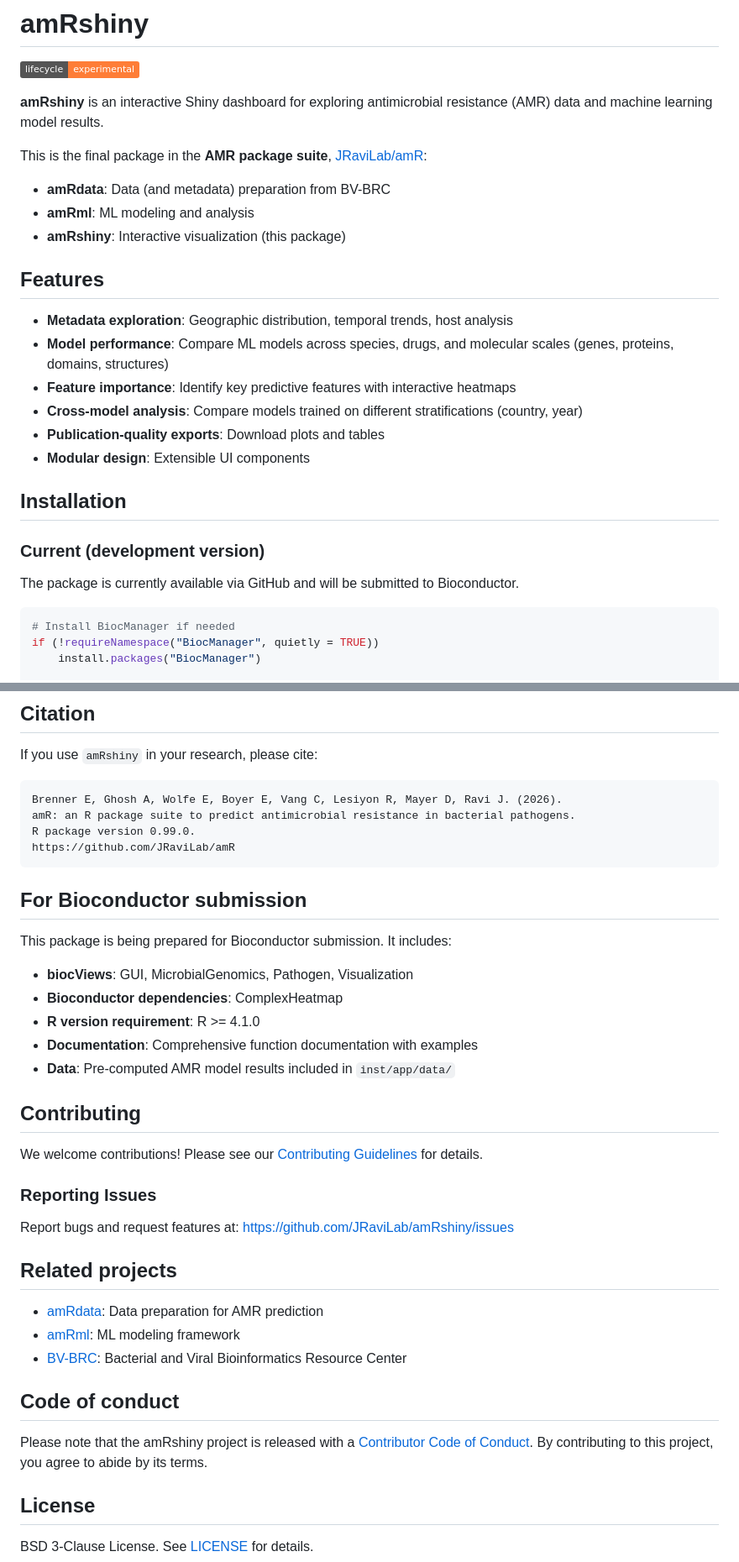
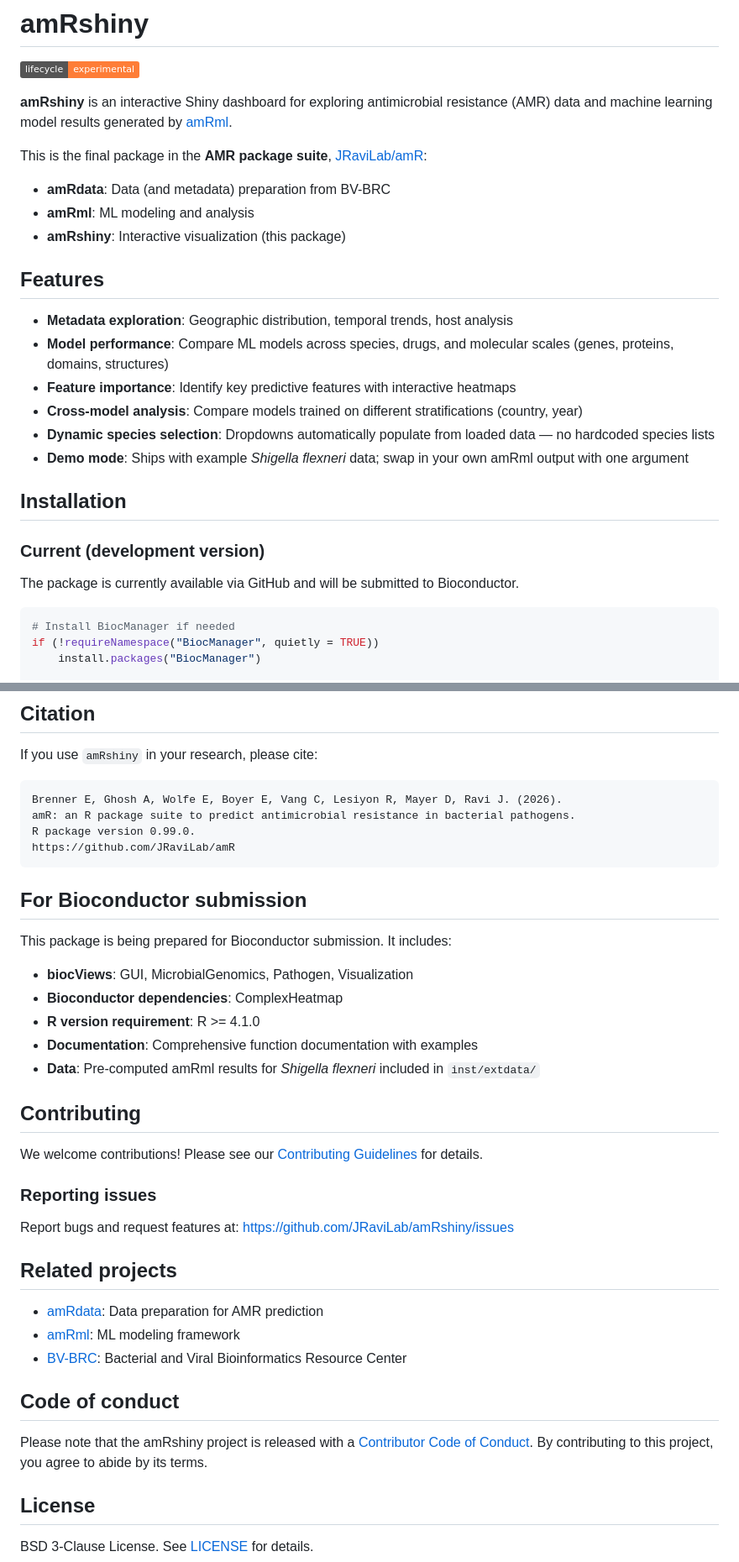
Before and after one commit to JRaviLab/amRshiny, a Markdown page: README.md, 2 parts joined by grey strips. Shown at 84% size. Drawn GitHub-style; badges without logos.

````diff
--- a/README.md
+++ b/README.md
@@ -7,13 +4,12 @@
 
 [![Lifecycle:
 experimental](https://img.shields.io/badge/lifecycle-experimental-orange.svg)](https://lifecycle.r-lib.org/articles/stages.html#experimental)
+
 <!-- badges: end -->
 
-**amRshiny** is an interactive Shiny dashboard for exploring
-antimicrobial resistance (AMR) data and machine learning model results.
+**amRshiny** is an interactive Shiny dashboard for exploring antimicrobial resistance (AMR) data and machine learning model results generated by [amRml](https://github.com/JRaviLab/amRml).
 
-This is the final package in the **AMR package suite**,
-[JRaviLab/amR](https://github.com/jravilab/amR):
+This is the final package in the **AMR package suite**, [JRaviLab/amR](https://github.com/jravilab/amR):
 
 - **amRdata**: Data (and metadata) preparation from BV-BRC
 - **amRml**: ML modeling and analysis
@@ -21,23 +17,18 @@ This is the final package in the **AMR package suite**,
 
 ## Features
 
-- **Metadata exploration**: Geographic distribution, temporal trends,
-  host analysis
-- **Model performance**: Compare ML models across species, drugs, and
-  molecular scales (genes, proteins, domains, structures)
-- **Feature importance**: Identify key predictive features with
-  interactive heatmaps
-- **Cross-model analysis**: Compare models trained on different
-  stratifications (country, year)
-- **Publication-quality exports**: Download plots and tables
-- **Modular design**: Extensible UI components
+- **Metadata exploration**: Geographic distribution, temporal trends, host analysis
+- **Model performance**: Compare ML models across species, drugs, and molecular scales (genes, proteins, domains, structures)
+- **Feature importance**: Identify key predictive features with interactive heatmaps
+- **Cross-model analysis**: Compare models trained on different stratifications (country, year)
+- **Dynamic species selection**: Dropdowns automatically populate from loaded data — no hardcoded species lists
+- **Demo mode**: Ships with example *Shigella flexneri* data; swap in your own amRml output with one argument
 
 ## Installation
 
 ### Current (development version)
 
-The package is currently available via GitHub and will be submitted to
-Bioconductor.
+The package is currently available via GitHub and will be submitted to Bioconductor.
 
 ``` r
 # Install BiocManager if needed
@@ -157,10 +180,12 @@ organism - Additional metadata columns as needed
 
 If you use `amRshiny` in your research, please cite:
 
-    Brenner E, Ghosh A, Wolfe E, Boyer E, Vang C, Lesiyon R, Mayer D, Ravi J. (2026).
-    amR: an R package suite to predict antimicrobial resistance in bacterial pathogens.
-    R package version 0.99.0.
-    https://github.com/JRaviLab/amR
+```
+Brenner E, Ghosh A, Wolfe E, Boyer E, Vang C, Lesiyon R, Mayer D, Ravi J. (2026).
+amR: an R package suite to predict antimicrobial resistance in bacterial pathogens.
+R package version 0.99.0.
+https://github.com/JRaviLab/amR
+```
 
 ## For Bioconductor submission
 
@@ -168,33 +193,27 @@ This package is being prepared for Bioconductor submission. It includes:
 
 - **biocViews**: GUI, MicrobialGenomics, Pathogen, Visualization
 - **Bioconductor dependencies**: ComplexHeatmap
-- **R version requirement**: R \>= 4.1.0
+- **R version requirement**: R >= 4.1.0
 - **Documentation**: Comprehensive function documentation with examples
-- **Data**: Pre-computed AMR model results included in `inst/app/data/`
+- **Data**: Pre-computed amRml results for *Shigella flexneri* included in `inst/extdata/`
 
 ## Contributing
 
-We welcome contributions! Please see our [Contributing
-Guidelines](CONTRIBUTING.md) for details.
+We welcome contributions! Please see our [Contributing Guidelines](CONTRIBUTING.md) for details.
 
-### Reporting Issues
+### Reporting issues
 
-Report bugs and request features at:
-<https://github.com/JRaviLab/amRshiny/issues>
+Report bugs and request features at: <https://github.com/JRaviLab/amRshiny/issues>
 
 ## Related projects
 
-- [amRdata](https://github.com/JRaviLab/amRdata): Data preparation for
-  AMR prediction
+- [amRdata](https://github.com/JRaviLab/amRdata): Data preparation for AMR prediction
 - [amRml](https://github.com/JRaviLab/amRml): ML modeling framework
-- [BV-BRC](https://www.bv-brc.org/): Bacterial and Viral Bioinformatics
-  Resource Center
+- [BV-BRC](https://www.bv-brc.org/): Bacterial and Viral Bioinformatics Resource Center
 
 ## Code of conduct
 
-Please note that the amRshiny project is released with a [Contributor
-Code of Conduct](CODE_OF_CONDUCT.md). By contributing to this project,
-you agree to abide by its terms.
+Please note that the amRshiny project is released with a [Contributor Code of Conduct](CODE_OF_CONDUCT.md). By contributing to this project, you agree to abide by its terms.
 
 ## License
 
````
Also changed, not shown: other parts of README.md (+99 -70 lines).
